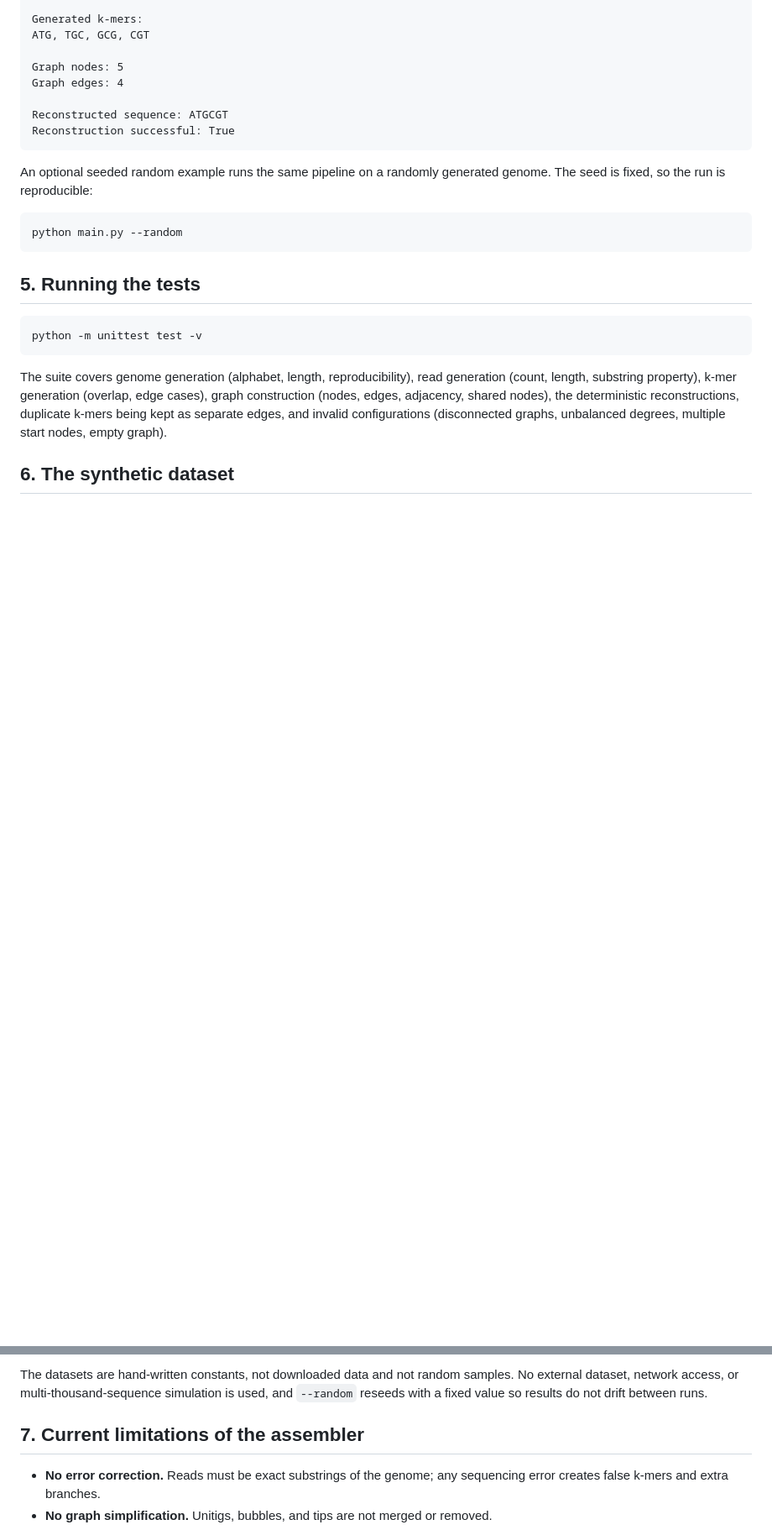
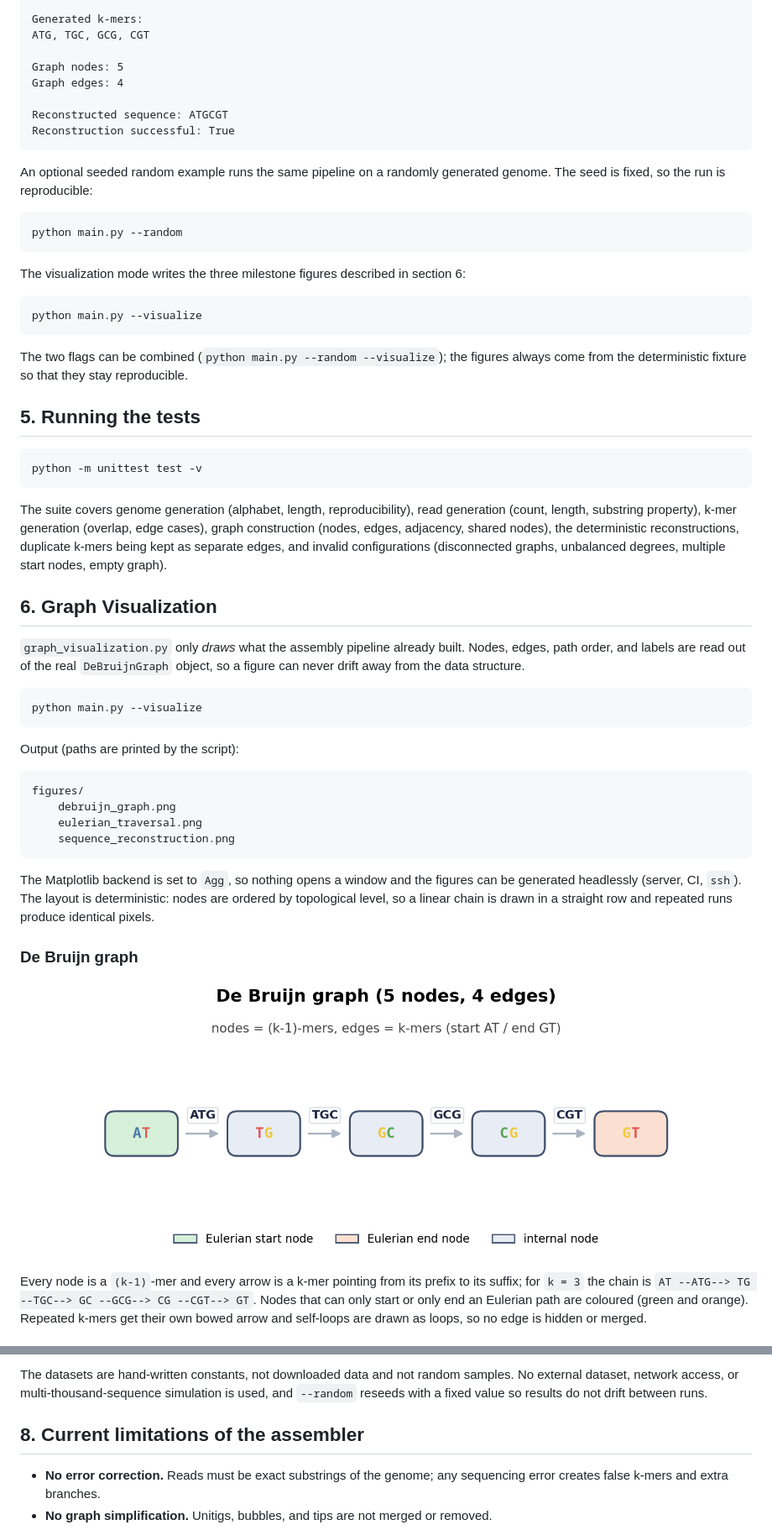
Before and after one commit to chenyung-glitch/Programming-for-Scientist-Project, a Markdown page: README.md, 2 parts joined by grey strips. Shown at 84% size. GitHub-like rendering; pictures changed too: figures/debruijn_graph.png (added); blank space fills up the shorter version.

````diff
--- a/README.md
+++ b/README.md
@@ -142,6 +162,15 @@ genome. The seed is fixed, so the run is reproducible:
 python main.py --random
 ```
 
+The visualization mode writes the three milestone figures described in section 6:
+
+```bash
+python main.py --visualize
+```
+
+The two flags can be combined (`python main.py --random --visualize`); the
+figures always come from the deterministic fixture so that they stay reproducible.
+
 ## 5. Running the tests
 
 ```bash
@@ -155,4 +184,38 @@ deterministic reconstructions, duplicate k-mers being kept as separate edges,
 and invalid configurations (disconnected graphs, unbalanced degrees, multiple
 start nodes, empty graph).
 
-## 6. The synthetic dataset
+## 6. Graph Visualization
+
+`graph_visualization.py` only *draws* what the assembly pipeline already built.
+Nodes, edges, path order, and labels are read out of the real `DeBruijnGraph`
+object, so a figure can never drift away from the data structure.
+
+```bash
+python main.py --visualize
+```
+
+Output (paths are printed by the script):
+
+```
+figures/
+    debruijn_graph.png
+    eulerian_traversal.png
+    sequence_reconstruction.png
+```
+
+The Matplotlib backend is set to `Agg`, so nothing opens a window and the figures
+can be generated headlessly (server, CI, `ssh`). The layout is deterministic:
+nodes are ordered by topological level, so a linear chain is drawn in a straight
+row and repeated runs produce identical pixels.
+
+### De Bruijn graph
+
+![De Bruijn graph of the small fixture](figures/debruijn_graph.png)
+
+Every node is a `(k-1)`-mer and every arrow is a k-mer pointing from its prefix to
+its suffix; for `k = 3` the chain is
+`AT --ATG--> TG --TGC--> GC --GCG--> CG --CGT--> GT`.
+Nodes that can only start or only end an Eulerian path are coloured (green and
+orange). Repeated k-mers get their own bowed arrow and self-loops are drawn as
+loops, so no edge is hidden or merged.
+
@@ -170,7 +270,7 @@ samples. No external dataset, network access, or multi-thousand-sequence
 simulation is used, and `--random` reseeds with a fixed value so results do not
 drift between runs.
 
-## 7. Current limitations of the assembler
+## 8. Current limitations of the assembler
 
 * **No error correction.** Reads must be exact substrings of the genome; any
   sequencing error creates false k-mers and extra branches.
````
Also changed, not shown: other parts of README.md (+59 -2 lines), figures/eulerian_traversal.png (added), figures/sequence_reconstruction.png (added), 3 other files.
